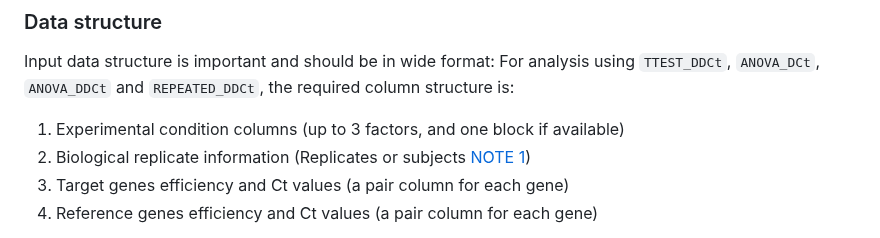
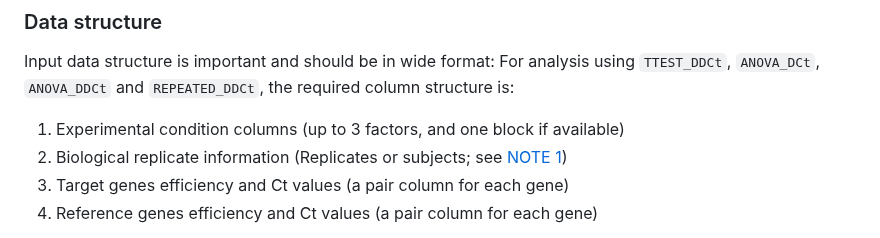
Before and after one commit to mirzaghaderi/rtpcr, a Markdown page: README.md, the part around the change. Drawn GitHub-style.

```diff
--- a/README.md
+++ b/README.md
@@ -125,7 +125,7 @@ Input data structure is important and should be in wide format:
 For analysis using `TTEST_DDCt`, `ANOVA_DCt`, `ANOVA_DDCt` and `REPEATED_DDCt`, the required column structure is:
 
 1. Experimental condition columns (up to 3 factors, and one block if available)
-2. Biological replicate information (Replicates or subjects [NOTE 1](#note-1))
+2. Biological replicate information (Replicates or subjects; see [NOTE 1](#note-1))
 3. Target genes efficiency and Ct values (a pair column for each gene)
 5. Reference genes efficiency and Ct values (a pair column for each gene)
 
```
